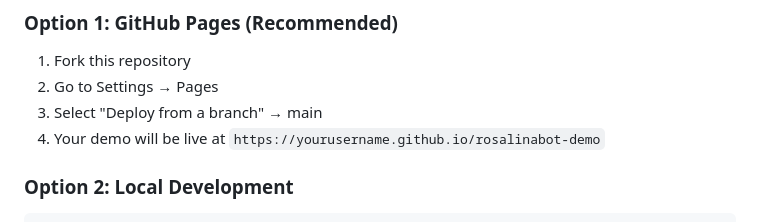
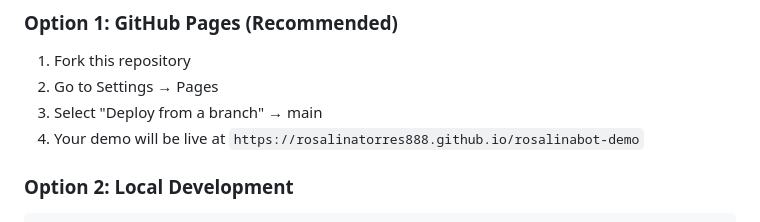
Before and after one commit to rosalinatorres888/rosalinabot-demo-, a Markdown page: README.md, the part around the change. Rendered like a GitHub page.

````diff
--- a/README.md
+++ b/README.md
@@ -37,7 +37,7 @@ This interactive demo showcases my ability to build intelligent systems that are
 1. Fork this repository
 2. Go to Settings → Pages
 3. Select "Deploy from a branch" → main
-4. Your demo will be live at `https://yourusername.github.io/rosalinabot-demo`
+4. Your demo will be live at `https://rosalinatorres888.github.io/rosalinabot-demo`
 
 ### Option 2: Local Development
 ```bash
````
